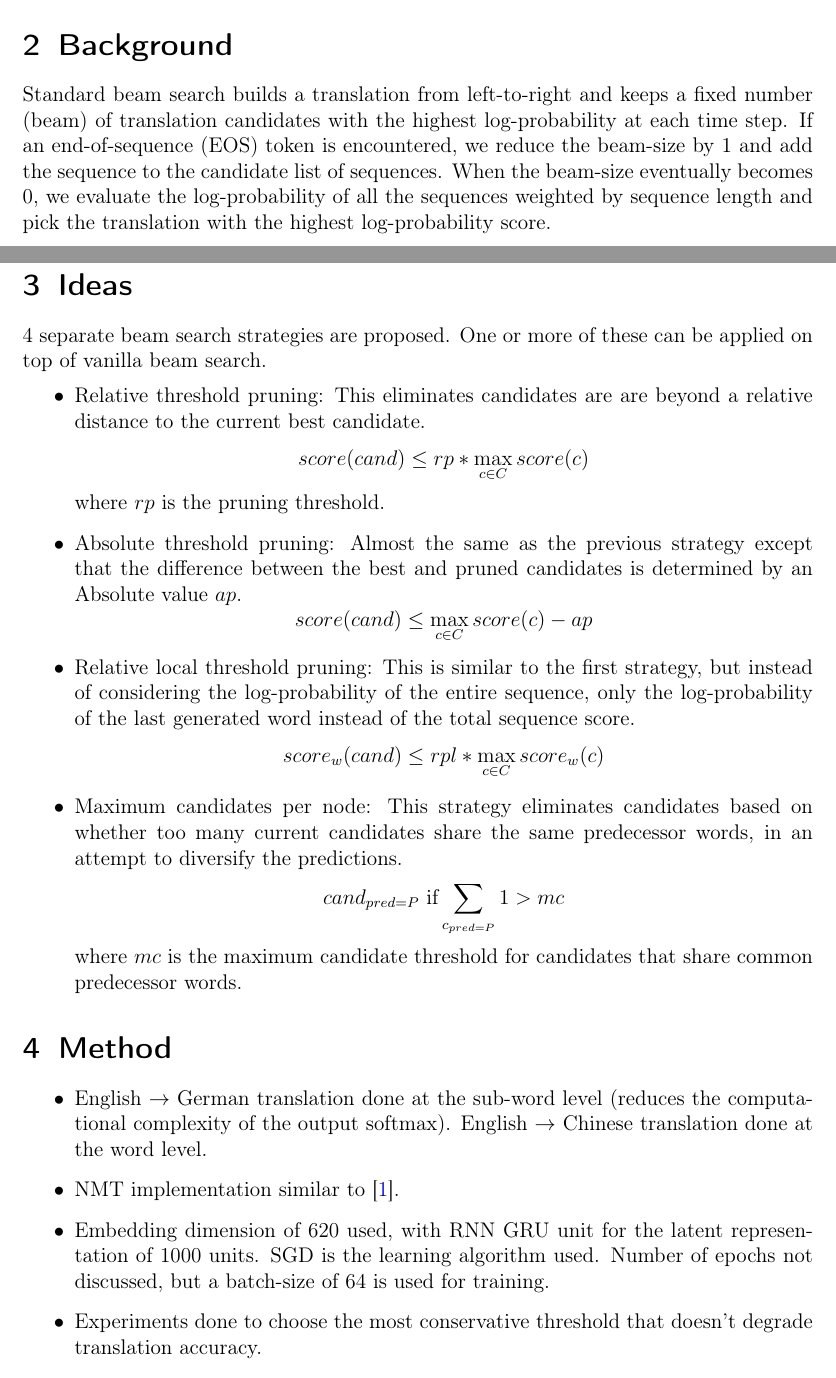
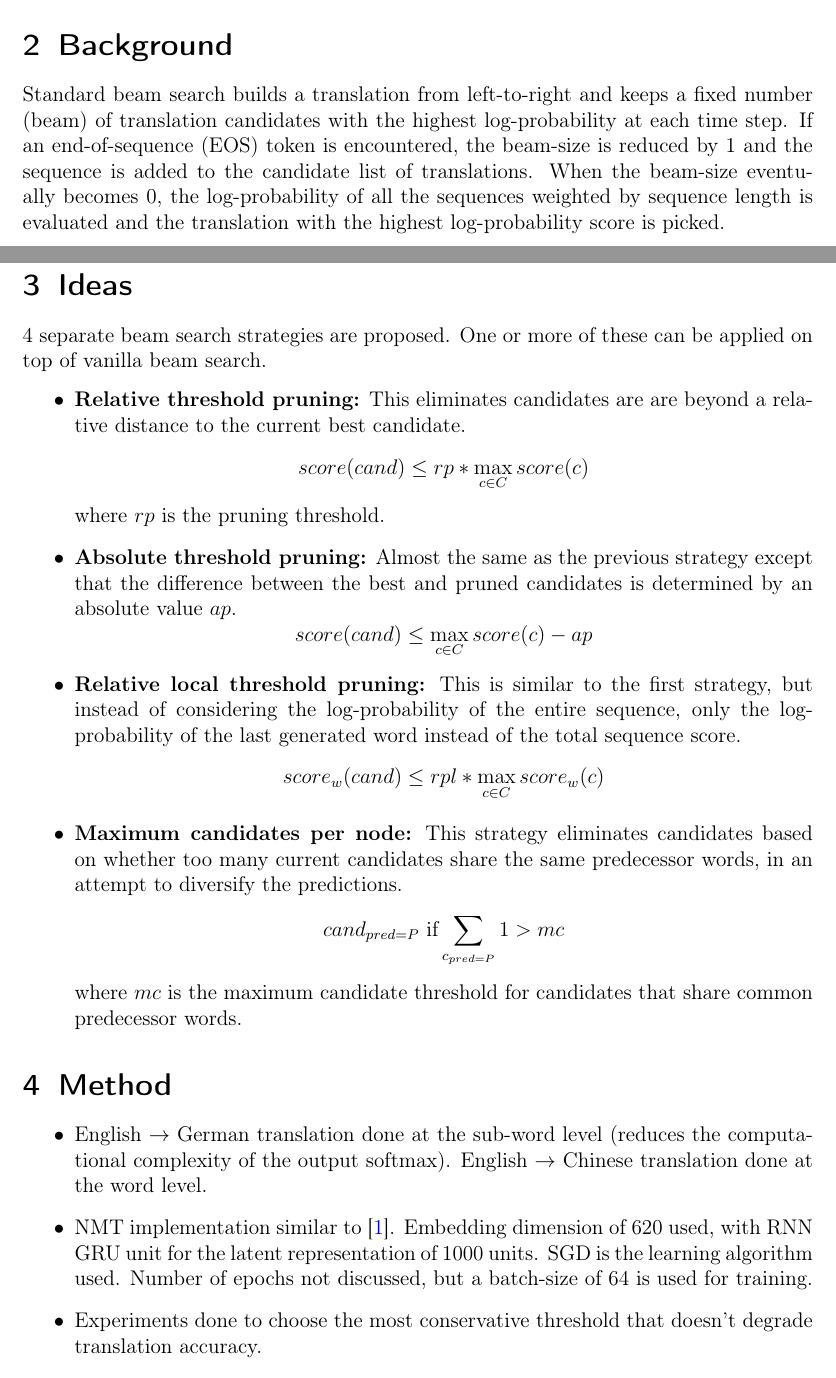
Before and after one commit to vineetjohn/research-review-notes, a LaTeX document (reviews/beam-search-strategies-for-neural-machine-translation/beam-search-strategies-for-neural-machine-translation.tex): two parts of pages 1 and 2 of 3, joined at a grey line, cut so that both start at the same text. Compiled offline with pdfLaTeX.

Commit message:
Corrected typos and other made minor improvements

```diff
--- a/reviews/beam-search-strategies-for-neural-machine-translation/beam-search-strategies-for-neural-machine-translation.tex
+++ b/reviews/beam-search-strategies-for-neural-machine-translation/beam-search-strategies-for-neural-machine-translation.tex
@@ -33,19 +33,19 @@
 
 \section{Background}
   Standard beam search builds a translation from left-to-right and keeps a fixed
-  number (beam) of translation candidates with the highest log-probability at each time step. If an end-of-sequence (EOS) token is encountered, we reduce the beam-size by 1 and add the sequence to the candidate list of sequences. When the beam-size eventually becomes 0, we evaluate the log-probability of all the sequences weighted by sequence length and pick the translation with the highest log-probability score.
+  number (beam) of translation candidates with the highest log-probability at each time step. If an end-of-sequence (EOS) token is encountered, the beam-size is reduced by 1 and the sequence is added to the candidate list of translations. When the beam-size eventually becomes 0, the log-probability of all the sequences weighted by sequence length is evaluated and the translation with the highest log-probability score is picked.
 
 \section{Ideas}
   4 separate beam search strategies are proposed. One or more of these can be applied on top of vanilla beam search.
   \begin{itemize}
-    \item Relative threshold pruning: This eliminates candidates are are beyond a relative distance to the current best candidate.
+    \item \textbf{Relative threshold pruning:} This eliminates candidates are are beyond a relative distance to the current best candidate.
     $$score(cand) \leq rp * \max_{c \in C} {score(c)}$$
     where $rp$ is the pruning threshold.
-    \item Absolute threshold pruning: Almost the same as the previous strategy except that the difference between the best and pruned candidates is determined by an Absolute value $ap$.
+    \item \textbf{Absolute threshold pruning:} Almost the same as the previous strategy except that the difference between the best and pruned candidates is determined by an absolute value $ap$.
     $$score(cand) \leq \max_{c \in C} {score(c)} - ap$$
-    \item Relative local threshold pruning: This is similar to the first strategy, but instead of considering the log-probability of the entire sequence, only the log-probability of the last generated word instead of the total sequence score.
+    \item \textbf{Relative local threshold pruning:} This is similar to the first strategy, but instead of considering the log-probability of the entire sequence, only the log-probability of the last generated word instead of the total sequence score.
     $$score_w(cand) \leq rpl * \max_{c \in C} {score_w(c)}$$
-    \item Maximum candidates per node: This strategy eliminates candidates based on whether too many current candidates share the same predecessor words, in an attempt to diversify the predictions.
+    \item \textbf{Maximum candidates per node:} This strategy eliminates candidates based on whether too many current candidates share the same predecessor words, in an attempt to diversify the predictions.
     $$cand_{pred = P} \text{ if} \sum_{c_{pred = P}} 1 > mc$$
     where $mc$ is the maximum candidate threshold for candidates that share common predecessor words.
   \end{itemize}
@@ -53,8 +53,7 @@
 \section{Method}
   \begin{itemize}
     \item English $\rightarrow$ German translation done at the sub-word level (reduces the computational complexity of the output softmax). English $\rightarrow$ Chinese translation done at the word level.
-    \item NMT implementation similar to \cite{bahdanau2014neural}.
-    \item Embedding dimension of 620 used, with RNN GRU unit for the latent representation of 1000 units. SGD is the learning algorithm used. Number of epochs not discussed, but a batch-size of 64 is used for training.
+    \item NMT implementation similar to \cite{bahdanau2014neural}. Embedding dimension of 620 used, with RNN GRU unit for the latent representation of 1000 units. SGD is the learning algorithm used. Number of epochs not discussed, but a batch-size of 64 is used for training.
     \item Experiments done to choose the most conservative threshold that doesn't degrade translation accuracy.
     \item Beam-sizes of 5 to 14 are experimented with.
   \end{itemize}
```
Also changed, not shown: reviews/beam-search-strategies-for-neural-machine-translation/beam-search-strategies-for-neural-machine-translation.pdf.
